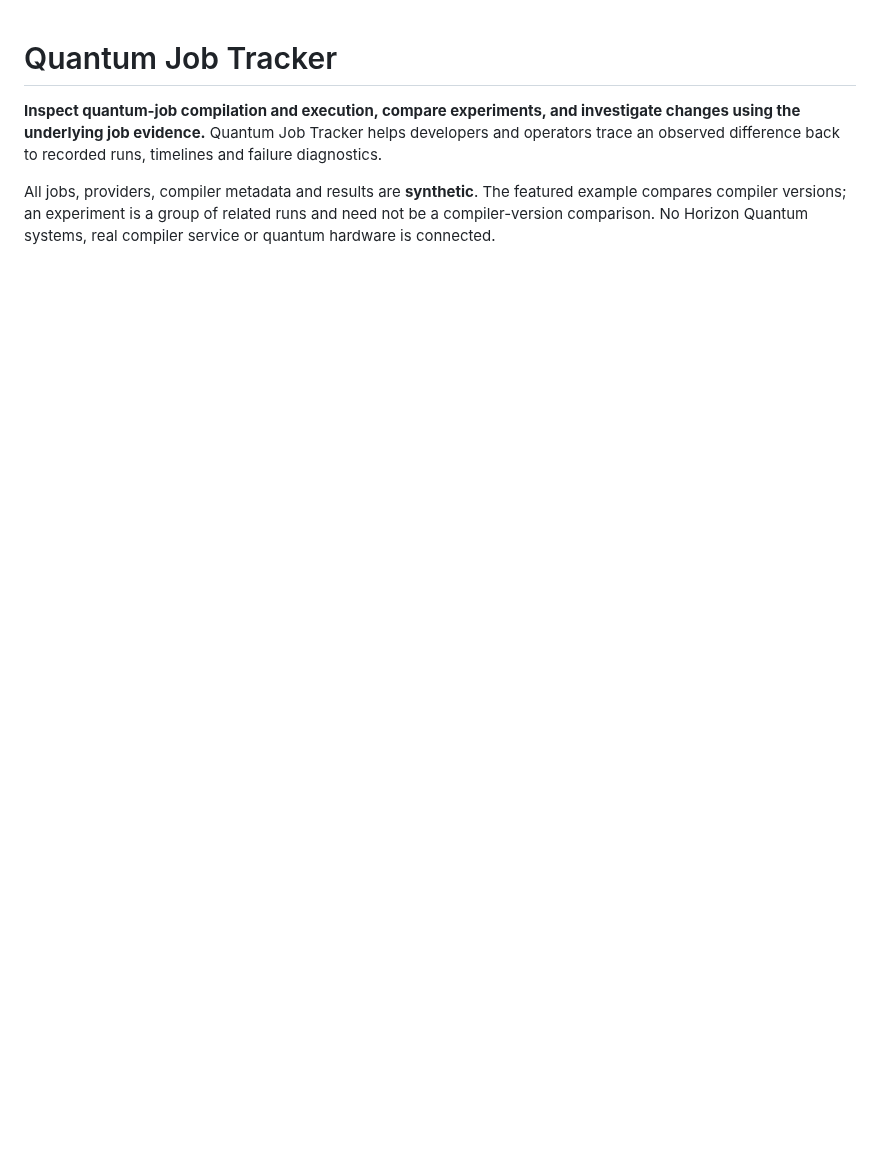
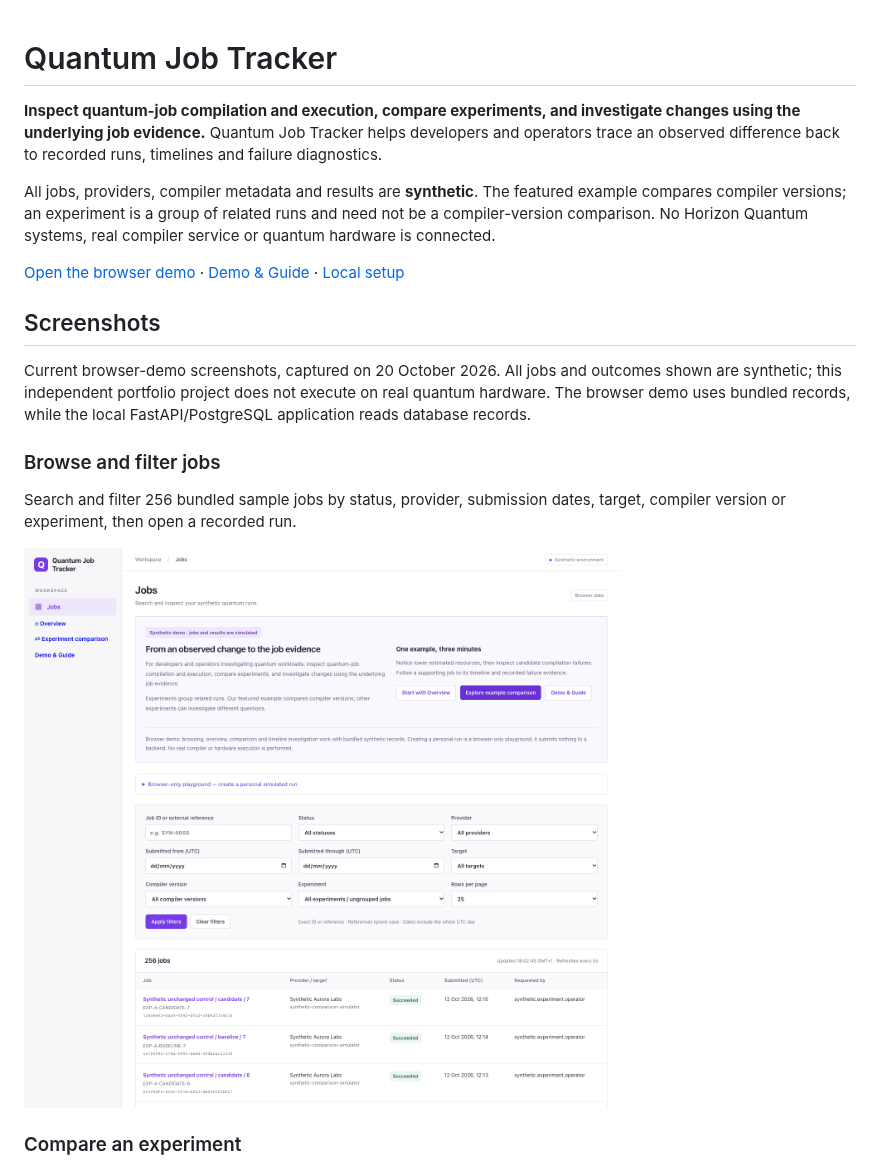
Before and after one commit to THOM4S05/Quantum-Job-Tracker, a Markdown page: README.md, the part around one of its changes. Drawn GitHub-style; pictures changed too: docs/images/quantum-job-tracker-jobs-overview.png; blank space fills up the shorter version.

Commit message:
Refresh README with current demo screenshots

```diff
--- a/README.md
+++ b/README.md
@@ -3,3 +3,18 @@
 **Inspect quantum-job compilation and execution, compare experiments, and investigate changes using the underlying job evidence.** Quantum Job Tracker helps developers and operators trace an observed difference back to recorded runs, timelines and failure diagnostics.
 
 All jobs, providers, compiler metadata and results are **synthetic**. The featured example compares compiler versions; an experiment is a group of related runs and need not be a compiler-version comparison. No Horizon Quantum systems, real compiler service or quantum hardware is connected.
+
+[Open the browser demo](https://thom4s05.github.io/Quantum-Job-Tracker/) · [Demo & Guide](https://thom4s05.github.io/Quantum-Job-Tracker/?view=guide) · [Local setup](#run-the-full-application-locally)
+
+## Screenshots
+
+Current browser-demo screenshots, captured on 20 October 2026. All jobs and outcomes shown are synthetic; this independent portfolio project does not execute on real quantum hardware. The browser demo uses bundled records, while the local FastAPI/PostgreSQL application reads database records.
+
+### Browse and filter jobs
+
+Search and filter 256 bundled sample jobs by status, provider, submission dates, target, compiler version or experiment, then open a recorded run.
+
+![Current Jobs page with synthetic-data label, example links, search and cohort filters, and job results](docs/images/quantum-job-tracker-jobs-overview.png)
+
+### Compare an experiment
+
```
Also changed, not shown: other parts of README.md (+32 -25 lines), docs/progress.md (+7 -0 lines), docs/images/quantum-job-tracker-demo-guide.png (added), docs/images/quantum-job-tracker-experiment-comparison.png (added), docs/images/quantum-job-tracker-job-investigation.png, docs/images/quantum-job-tracker-lifecycle-diagnostics.png, docs/images/quantum-job-tracker-operational-overview.png (added).
